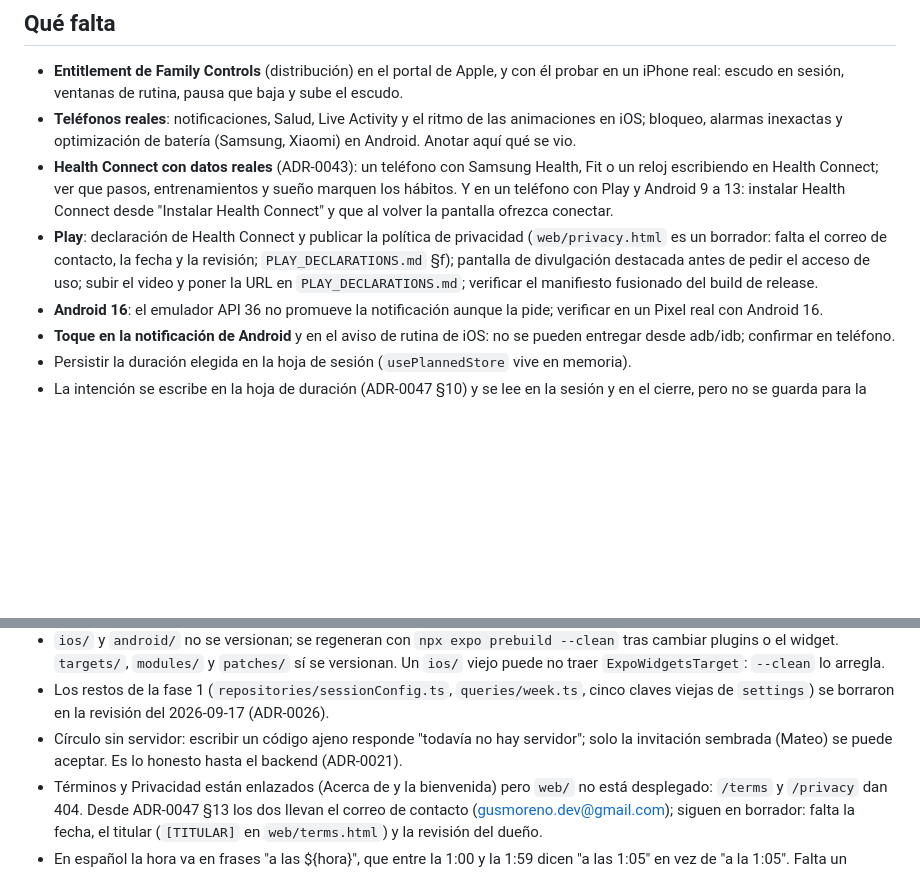
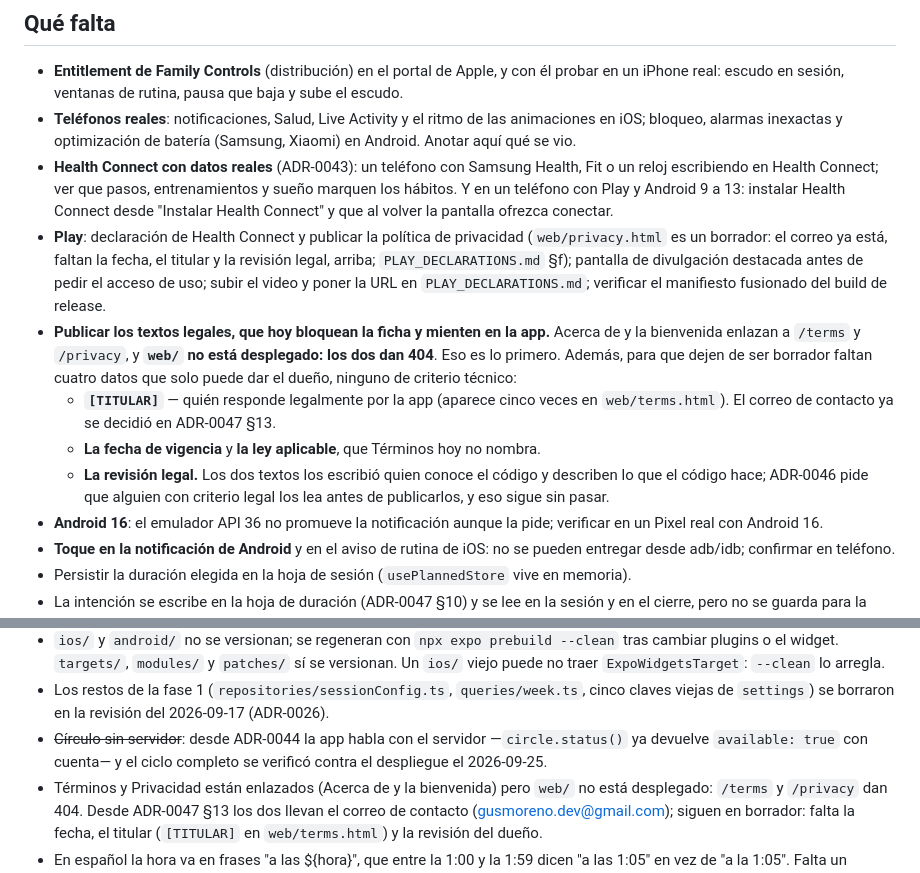
Before and after one commit to gusplayer/vesper, a Markdown page: docs/STATUS.md, 2 parts joined by grey strips. Drawn GitHub-style; blank space fills up the shorter version.

Commit message:
docs: what publishing the legal texts still needs, where it will be looked for
The app links to /terms and /privacy from About and from the welcome screen, and
web/ is not deployed: both give 404 today. That goes at the top of "Qué falta"
rather than buried in known debt, because it is the app promising a page that is
not there.

The four remaining blanks are the owner's to fill, none of them technical:
[TITULAR], the effective date, the governing law — which nothing tracked until now
— and the legal review ADR-0046 asks for. The contact address is no longer among
them: ADR-0047 §13 decided it.

Refreshes two lines that had gone stale: privacy.html is no longer missing its
contact email, and the circle has had a server and a client since ADR-0044.

Co-Authored-By: Claude Opus 5 <noreply@anthropic.com>

```diff
--- a/docs/STATUS.md
+++ b/docs/STATUS.md
@@ -132,10 +132,20 @@ funcionar. Para probar algo que vence con la app cerrada, el emulador acepta `ad
   los hábitos. Y en un teléfono con Play y Android 9 a 13: instalar Health Connect desde
   "Instalar Health Connect" y que al volver la pantalla ofrezca conectar.
 - **Play**: declaración de Health Connect y publicar la política de privacidad
-  (`web/privacy.html` es un borrador: falta el correo de contacto, la fecha y la
-  revisión; `PLAY_DECLARATIONS.md` §f); pantalla de divulgación destacada antes de pedir el acceso de uso; subir el
+  (`web/privacy.html` es un borrador: el correo ya está, faltan la fecha, el titular y la
+  revisión legal, arriba; `PLAY_DECLARATIONS.md` §f); pantalla de divulgación destacada antes de pedir el acceso de uso; subir el
   video y poner la URL en `PLAY_DECLARATIONS.md`; verificar el manifiesto fusionado del
   build de release.
+- **Publicar los textos legales, que hoy bloquean la ficha y mienten en la app.** Acerca
+  de y la bienvenida enlazan a `/terms` y `/privacy`, y **`web/` no está desplegado: los
+  dos dan 404**. Eso es lo primero. Además, para que dejen de ser borrador faltan cuatro
+  datos que solo puede dar el dueño, ninguno de criterio técnico:
+  - **`[TITULAR]`** — quién responde legalmente por la app (aparece cinco veces en
+    `web/terms.html`). El correo de contacto ya se decidió en ADR-0047 §13.
+  - **La fecha de vigencia** y **la ley aplicable**, que Términos hoy no nombra.
+  - **La revisión legal.** Los dos textos los escribió quien conoce el código y describen
+    lo que el código hace; ADR-0046 pide que alguien con criterio legal los lea antes de
+    publicarlos, y eso sigue sin pasar.
 - **Android 16**: el emulador API 36 no promueve la notificación aunque la pide; verificar en un Pixel real con Android 16.
 - **Toque en la notificación de Android** y en el aviso de rutina de iOS: no se pueden
   entregar desde adb/idb; confirmar en teléfono.
@@ -177,8 +187,9 @@ funcionar. Para probar algo que vence con la app cerrada, el emulador acepta `ad
   `ios/` viejo puede no traer `ExpoWidgetsTarget`: `--clean` lo arregla.
 - Los restos de la fase 1 (`repositories/sessionConfig.ts`, `queries/week.ts`, cinco
   claves viejas de `settings`) se borraron en la revisión del 2026-09-17 (ADR-0026).
-- Círculo sin servidor: escribir un código ajeno responde "todavía no hay servidor"; solo
-  la invitación sembrada (Mateo) se puede aceptar. Es lo honesto hasta el backend (ADR-0021).
+- ~~Círculo sin servidor~~: desde ADR-0044 la app habla con el servidor —`circle.status()`
+  ya devuelve `available: true` con cuenta— y el ciclo completo se verificó contra el
+  despliegue el 2026-09-25.
 - Términos y Privacidad están enlazados (Acerca de y la bienvenida) pero `web/` no está desplegado: `/terms` y `/privacy` dan 404. Desde ADR-0047 §13 los dos llevan el correo de contacto (gusmoreno.dev@gmail.com); siguen en borrador: falta la fecha, el titular (`[TITULAR]` en `web/terms.html`) y la revisión del dueño.
 - En español la hora va en frases "a las ${hora}", que entre la 1:00 y la 1:59 dicen "a las 1:05" en vez de "a la 1:05". Falta un ayudante de frase de hora en `lib/format`.
 - Riesgo de desarrollo: Fast Refresh sobre un módulo del que depende `stores/app.ts` crea un store con los ajustes por defecto y la primera escritura los guarda. Tras editar el dominio, relanzar la app. Visto otra vez el 2026-09-25 con otra sesión editando `src/platform/`: Focus decía "Sin modos" con las filas en la base; relanzar en frío las trajo de vuelta.
```
Also changed, not shown: web/README.md (+5 -1 lines).
